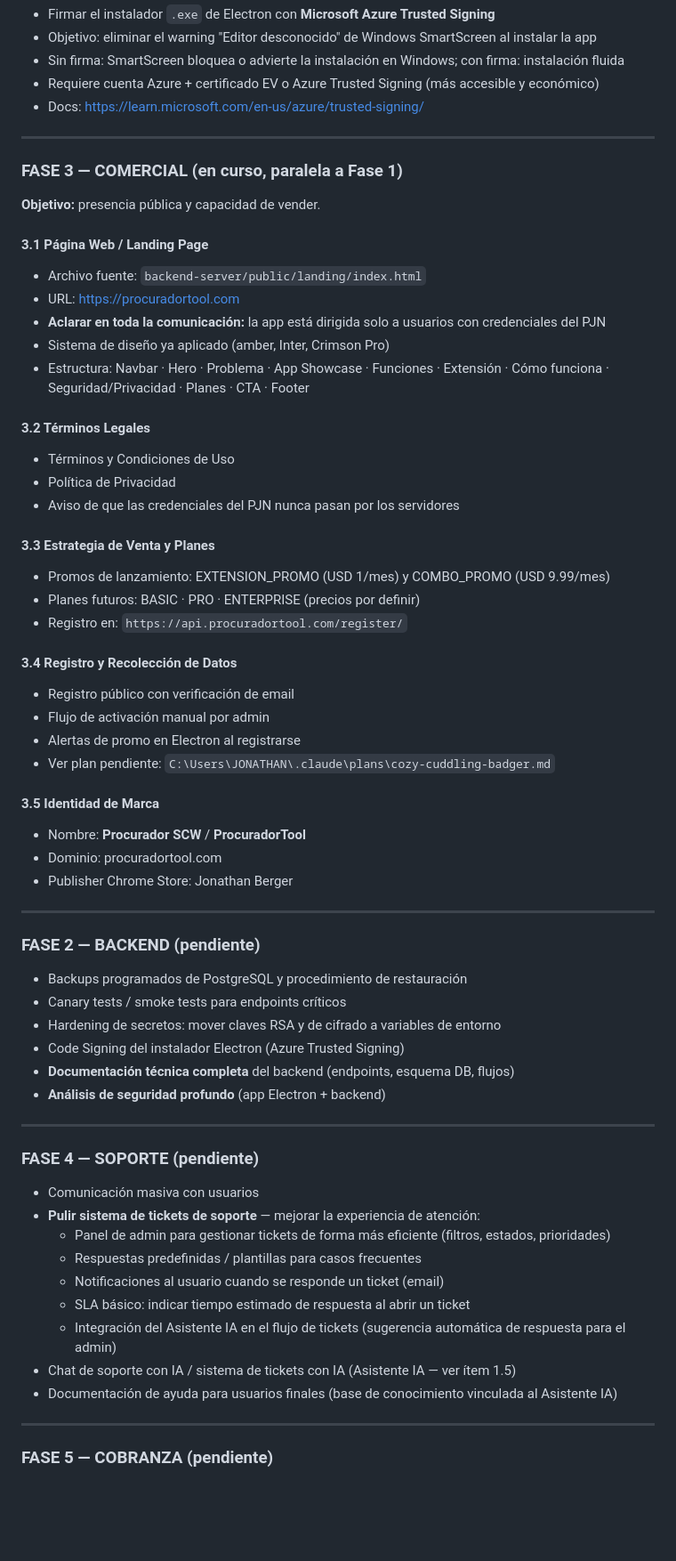
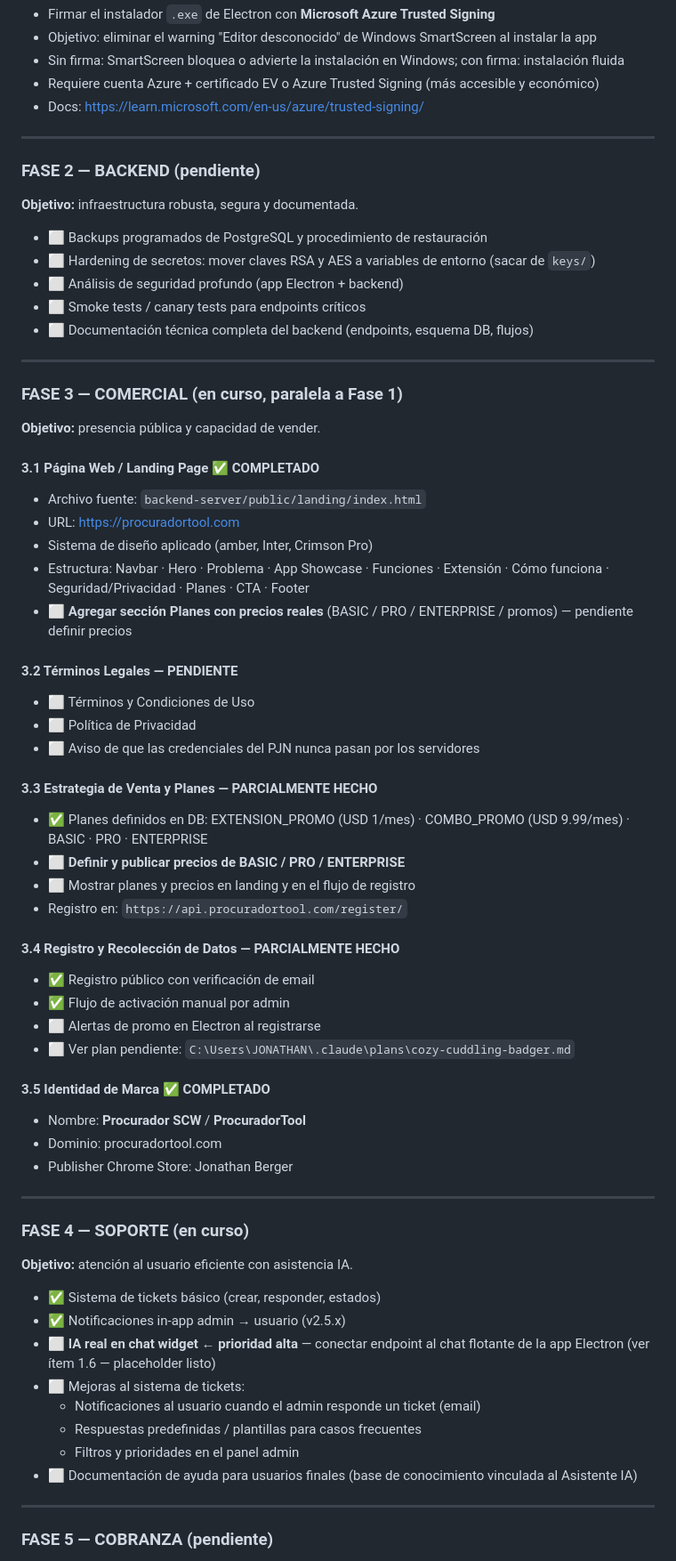
Before and after one commit to jberger19186/procurador-tool, a Markdown page: CLAUDE.md, the part around one of its changes. Shown at 89% size. GitHub-like rendering; blank space fills up the shorter version.

Commit message:
docs: plan consolidado 6 fases con estado actualizado

```diff
--- a/CLAUDE.md
+++ b/CLAUDE.md
@@ -784,59 +784,62 @@ Sección Sistema del sidebar:
 
 ---
 
+### FASE 2 — BACKEND (pendiente)
+**Objetivo:** infraestructura robusta, segura y documentada.
+
+- ⬜ Backups programados de PostgreSQL y procedimiento de restauración
+- ⬜ Hardening de secretos: mover claves RSA y AES a variables de entorno (sacar de `keys/`)
+- ⬜ Análisis de seguridad profundo (app Electron + backend)
+- ⬜ Smoke tests / canary tests para endpoints críticos
+- ⬜ Documentación técnica completa del backend (endpoints, esquema DB, flujos)
+
+---
+
 ### FASE 3 — COMERCIAL (en curso, paralela a Fase 1)
 **Objetivo:** presencia pública y capacidad de vender.
 
-#### 3.1 Página Web / Landing Page
+#### 3.1 Página Web / Landing Page ✅ COMPLETADO
 - Archivo fuente: `backend-server/public/landing/index.html`
 - URL: https://procuradortool.com
-- **Aclarar en toda la comunicación:** la app está dirigida solo a usuarios con credenciales del PJN
-- Sistema de diseño ya aplicado (amber, Inter, Crimson Pro)
+- Sistema de diseño aplicado (amber, Inter, Crimson Pro)
 - Estructura: Navbar · Hero · Problema · App Showcase · Funciones · Extensión · Cómo funciona · Seguridad/Privacidad · Planes · CTA · Footer
+- ⬜ **Agregar sección Planes con precios reales** (BASIC / PRO / ENTERPRISE / promos) — pendiente definir precios
 
-#### 3.2 Términos Legales
-- Términos y Condiciones de Uso
-- Política de Privacidad
-- Aviso de que las credenciales del PJN nunca pasan por los servidores
+#### 3.2 Términos Legales — PENDIENTE
+- ⬜ Términos y Condiciones de Uso
+- ⬜ Política de Privacidad
+- ⬜ Aviso de que las credenciales del PJN nunca pasan por los servidores
 
-#### 3.3 Estrategia de Venta y Planes
-- Promos de lanzamiento: EXTENSION_PROMO (USD 1/mes) y COMBO_PROMO (USD 9.99/mes)
-- Planes futuros: BASIC · PRO · ENTERPRISE (precios por definir)
+#### 3.3 Estrategia de Venta y Planes — PARCIALMENTE HECHO
+- ✅ Planes definidos en DB: EXTENSION_PROMO (USD 1/mes) · COMBO_PROMO (USD 9.99/mes) · BASIC · PRO · ENTERPRISE
+- ⬜ **Definir y publicar precios de BASIC / PRO / ENTERPRISE**
+- ⬜ Mostrar planes y precios en landing y en el flujo de registro
 - Registro en: `https://api.procuradortool.com/register/`
 
-#### 3.4 Registro y Recolección de Datos
-- Registro público con verificación de email
-- Flujo de activación manual por admin
-- Alertas de promo en Electron al registrarse
-- Ver plan pendiente: `C:\Users\JONATHAN\.claude\plans\cozy-cuddling-badger.md`
+#### 3.4 Registro y Recolección de Datos — PARCIALMENTE HECHO
+- ✅ Registro público con verificación de email
+- ✅ Flujo de activación manual por admin
+- ⬜ Alertas de promo en Electron al registrarse
+- ⬜ Ver plan pendiente: `C:\Users\JONATHAN\.claude\plans\cozy-cuddling-badger.md`
 
-#### 3.5 Identidad de Marca
+#### 3.5 Identidad de Marca ✅ COMPLETADO
 - Nombre: **Procurador SCW** / **ProcuradorTool**
 - Dominio: procuradortool.com
 - Publisher Chrome Store: Jonathan Berger
 
 ---
 
-### FASE 2 — BACKEND (pendiente)
-- Backups programados de PostgreSQL y procedimiento de restauración
-- Canary tests / smoke tests para endpoints críticos
-- Hardening de secretos: mover claves RSA y de cifrado a variables de entorno
-- Code Signing del instalador Electron (Azure Trusted Signing)
-- **Documentación técnica completa** del backend (endpoints, esquema DB, flujos)
-- **Análisis de seguridad profundo** (app Electron + backend)
+### FASE 4 — SOPORTE (en curso)
+**Objetivo:** atención al usuario eficiente con asistencia IA.
 
----
-
-### FASE 4 — SOPORTE (pendiente)
-- Comunicación masiva con usuarios
-- **Pulir sistema de tickets de soporte** — mejorar la experiencia de atención:
-  - Panel de admin para gestionar tickets de forma más eficiente (filtros, estados, prioridades)
+- ✅ Sistema de tickets básico (crear, responder, estados)
+- ✅ Notificaciones in-app admin → usuario (v2.5.x)
+- ⬜ **IA real en chat widget** ← **prioridad alta** — conectar endpoint al chat flotante de la app Electron (ver ítem 1.6 — placeholder listo)
+- ⬜ Mejoras al sistema de tickets:
+  - Notificaciones al usuario cuando el admin responde un ticket (email)
   - Respuestas predefinidas / plantillas para casos frecuentes
-  - Notificaciones al usuario cuando se responde un ticket (email)
-  - SLA básico: indicar tiempo estimado de respuesta al abrir un ticket
-  - Integración del Asistente IA en el flujo de tickets (sugerencia automática de respuesta para el admin)
-- Chat de soporte con IA / sistema de tickets con IA (Asistente IA — ver ítem 1.5)
-- Documentación de ayuda para usuarios finales (base de conocimiento vinculada al Asistente IA)
+  - Filtros y prioridades en el panel admin
+- ⬜ Documentación de ayuda para usuarios finales (base de conocimiento vinculada al Asistente IA)
 
 ---
 
```
Also changed, not shown: other parts of CLAUDE.md (+27 -54 lines).
